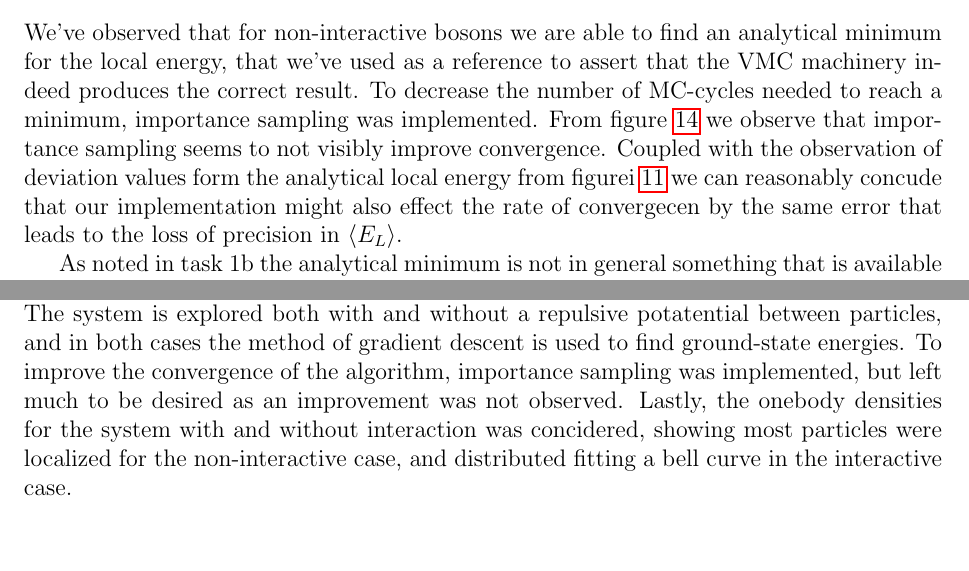
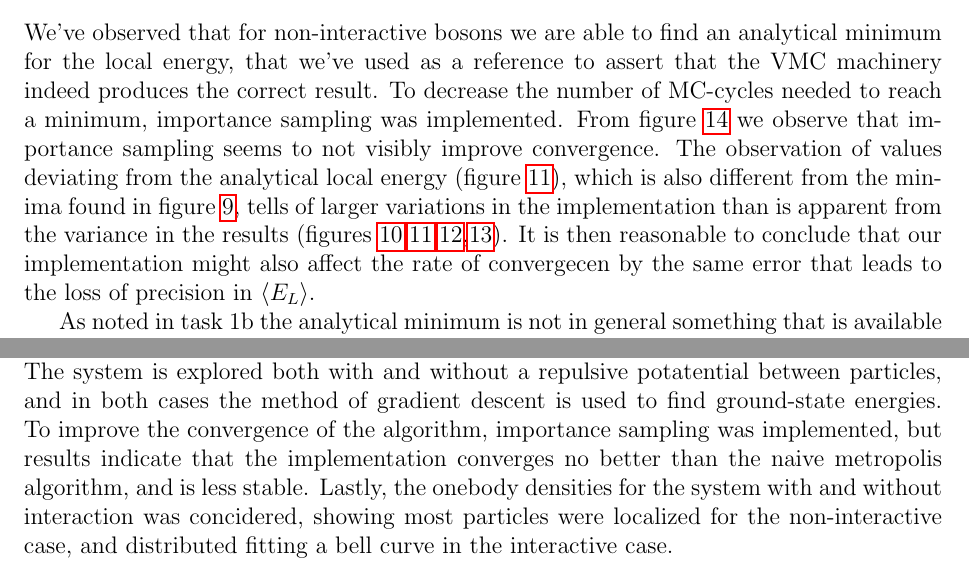
Before and after one commit to KariEriksen/comp_phys_2, a LaTeX paper (project_1/report/main.tex, which reads project_1/report/conclusion.tex, project_1/report/discussion.tex): two parts of pages 16 and 18 of 43, joined at a grey line, cut so that both start at the same text, the shorter picture padded with empty space. Compiled offline with pdfLaTeX.

Commit message:
Changes to conclusion and discussion to reflect the state of affairs.

```diff
--- a/project_1/report/conclusion.tex
+++ b/project_1/report/conclusion.tex
@@ -4,7 +4,8 @@ condensation, has been explored using variational monte-carlo techniques to find
 value for the energy as a function of a single variational parameter $\alpha$. The system is
 explored both with and without a repulsive potatential between particles, and in both cases the
 method of gradient descent is used to find ground-state energies. To improve the convergence of
-the algorithm, importance sampling was implemented, but left much to be desired as an improvement
-was not observed. Lastly, the onebody densities for the system with and without interaction was
+the algorithm, importance sampling was implemented, but results indicate that the implementation
+converges no better than the naive metropolis algorithm, and is less stable.
+Lastly, the onebody densities for the system with and without interaction was
 concidered, showing most particles were localized for the non-interactive case, and distributed
 fitting a bell curve in the interactive case.
--- a/project_1/report/discussion.tex
+++ b/project_1/report/discussion.tex
@@ -4,8 +4,10 @@
 We've observed that for non-interactive bosons we are able to find an analytical minimum for the local energy, that we've used as a reference to assert that the VMC machinery indeed produces the correct result.
 To decrease the number of MC-cycles needed to reach a minimum, importance sampling was implemented.
 From figure \ref{fig:1c_mc} we observe that importance sampling seems to not visibly improve convergence.
-Coupled with the observation of deviation values form the analytical local energy from figurei \ref{fig:1c_10}
-we can reasonably concude that our implementation might also effect  the rate of convergecen by the same error that leads to the loss of precision in $\expect{E_L}$.
+The observation of values deviating from the analytical local energy (figure \ref{fig:1c_10}),
+which is also different from the minima found in figure \ref{fig:1c_dt01}, tells of larger variations in the implementation than is apparent from the variance in the results
+(figures \ref{fig:1c_1},\ref{fig:1c_10},\ref{fig:1c_100},\ref{fig:1c_500}).
+It is then reasonable to conclude that our implementation might also affect the rate of convergecen by the same error that leads to the loss of precision in $\expect{E_L}$.
 
 As noted in task 1b the analytical minimum is not in general something that is available to us.
 Methods like gradient descent and variations thereof must then be considered. We implemented a GD algorithm that converged fast, and with relatively few MC-cycles, to a stable minimum for $\alpha$. More complex methods were not considered since we knew the problem to be quadratic, and thus well behaved in that the search space only has one minimum.
```
